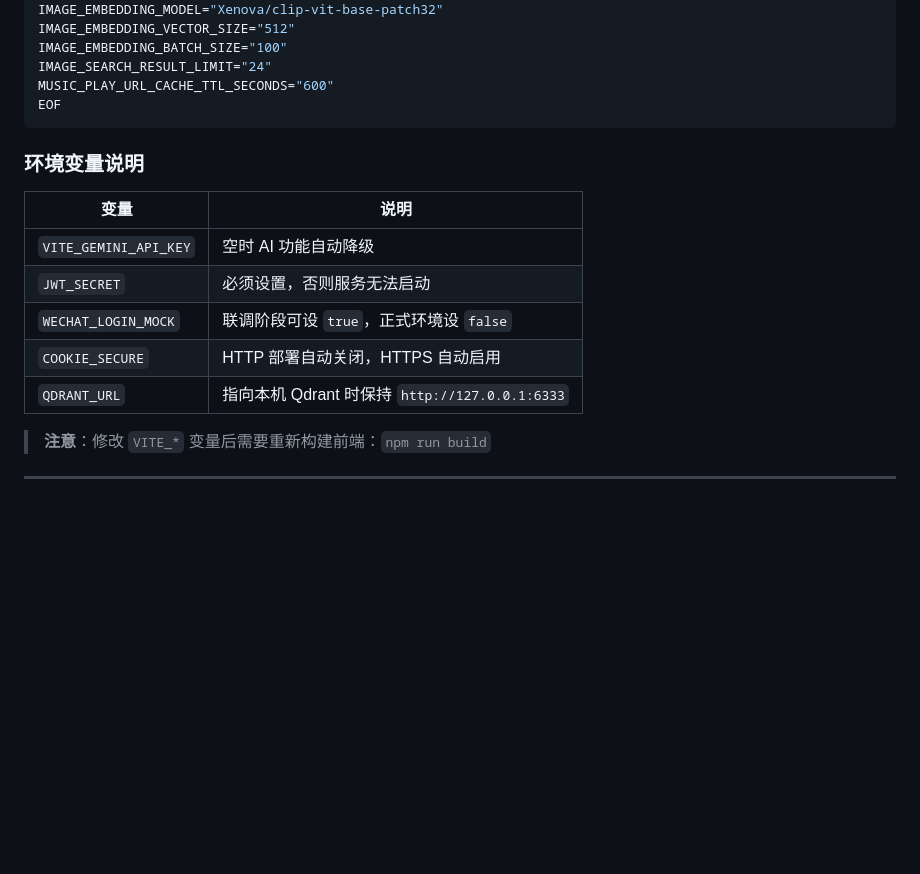
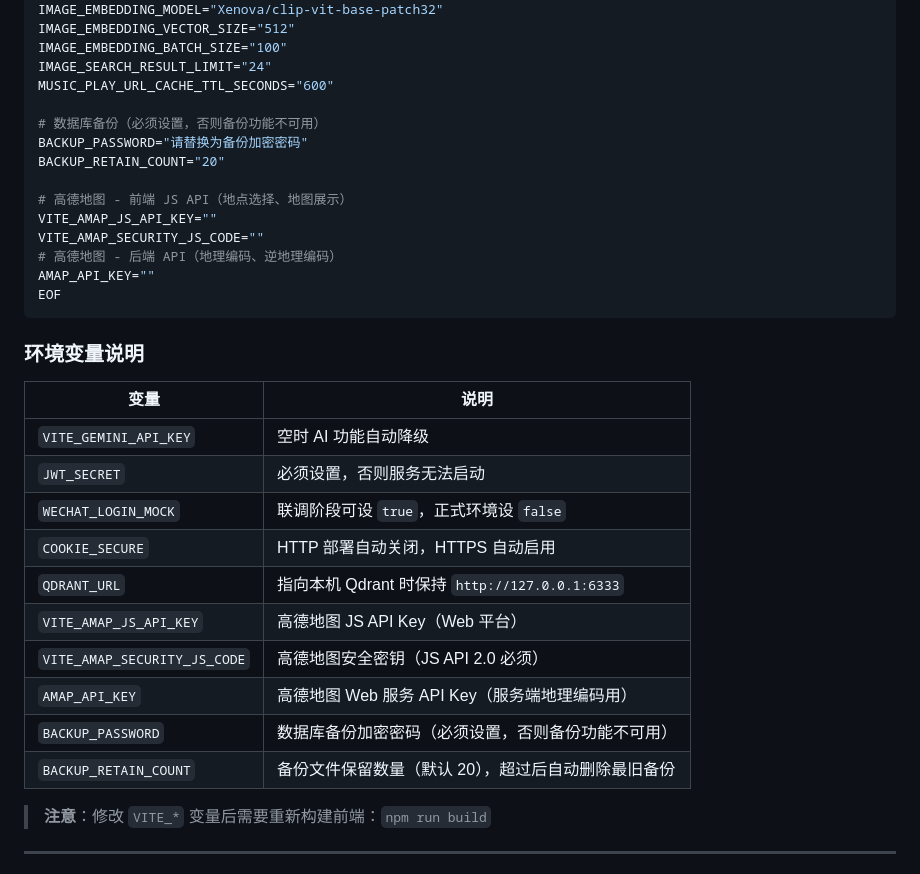
Before and after one commit to yangwenjie1231/huangshifu-wiki, a Markdown page: docs/server-deployment.md, the part around one of its changes. GitHub-like rendering; blank space fills up the shorter version.

````diff
--- a/docs/server-deployment.md
+++ b/docs/server-deployment.md
@@ -143,6 +143,16 @@ IMAGE_EMBEDDING_VECTOR_SIZE="512"
 IMAGE_EMBEDDING_BATCH_SIZE="100"
 IMAGE_SEARCH_RESULT_LIMIT="24"
 MUSIC_PLAY_URL_CACHE_TTL_SECONDS="600"
+
+# 数据库备份（必须设置，否则备份功能不可用）
+BACKUP_PASSWORD="请替换为备份加密密码"
+BACKUP_RETAIN_COUNT="20"
+
+# 高德地图 - 前端 JS API（地点选择、地图展示）
+VITE_AMAP_JS_API_KEY=""
+VITE_AMAP_SECURITY_JS_CODE=""
+# 高德地图 - 后端 API（地理编码、逆地理编码）
+AMAP_API_KEY=""
 EOF
 ```
 
@@ -155,6 +165,11 @@ EOF
 | `WECHAT_LOGIN_MOCK` | 联调阶段可设 `true`，正式环境设 `false` |
 | `COOKIE_SECURE` | HTTP 部署自动关闭，HTTPS 自动启用 |
 | `QDRANT_URL` | 指向本机 Qdrant 时保持 `http://127.0.0.1:6333` |
+| `VITE_AMAP_JS_API_KEY` | 高德地图 JS API Key（Web 平台） |
+| `VITE_AMAP_SECURITY_JS_CODE` | 高德地图安全密钥（JS API 2.0 必须） |
+| `AMAP_API_KEY` | 高德地图 Web 服务 API Key（服务端地理编码用） |
+| `BACKUP_PASSWORD` | 数据库备份加密密码（必须设置，否则备份功能不可用） |
+| `BACKUP_RETAIN_COUNT` | 备份文件保留数量（默认 20），超过后自动删除最旧备份 |
 
 > **注意**：修改 `VITE_*` 变量后需要重新构建前端：`npm run build`
 
````
Also changed, not shown: other parts of docs/server-deployment.md (+43 -3 lines).
